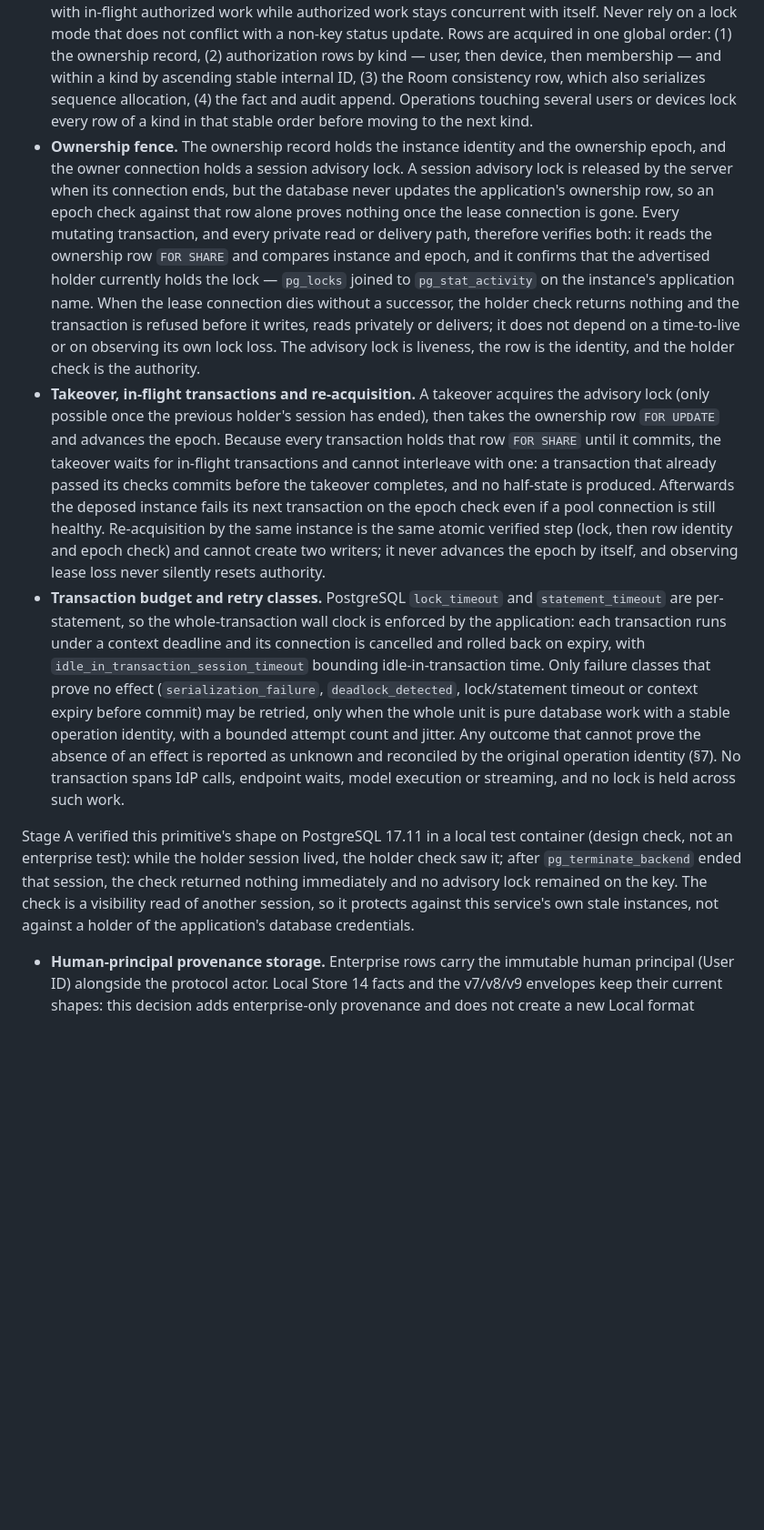
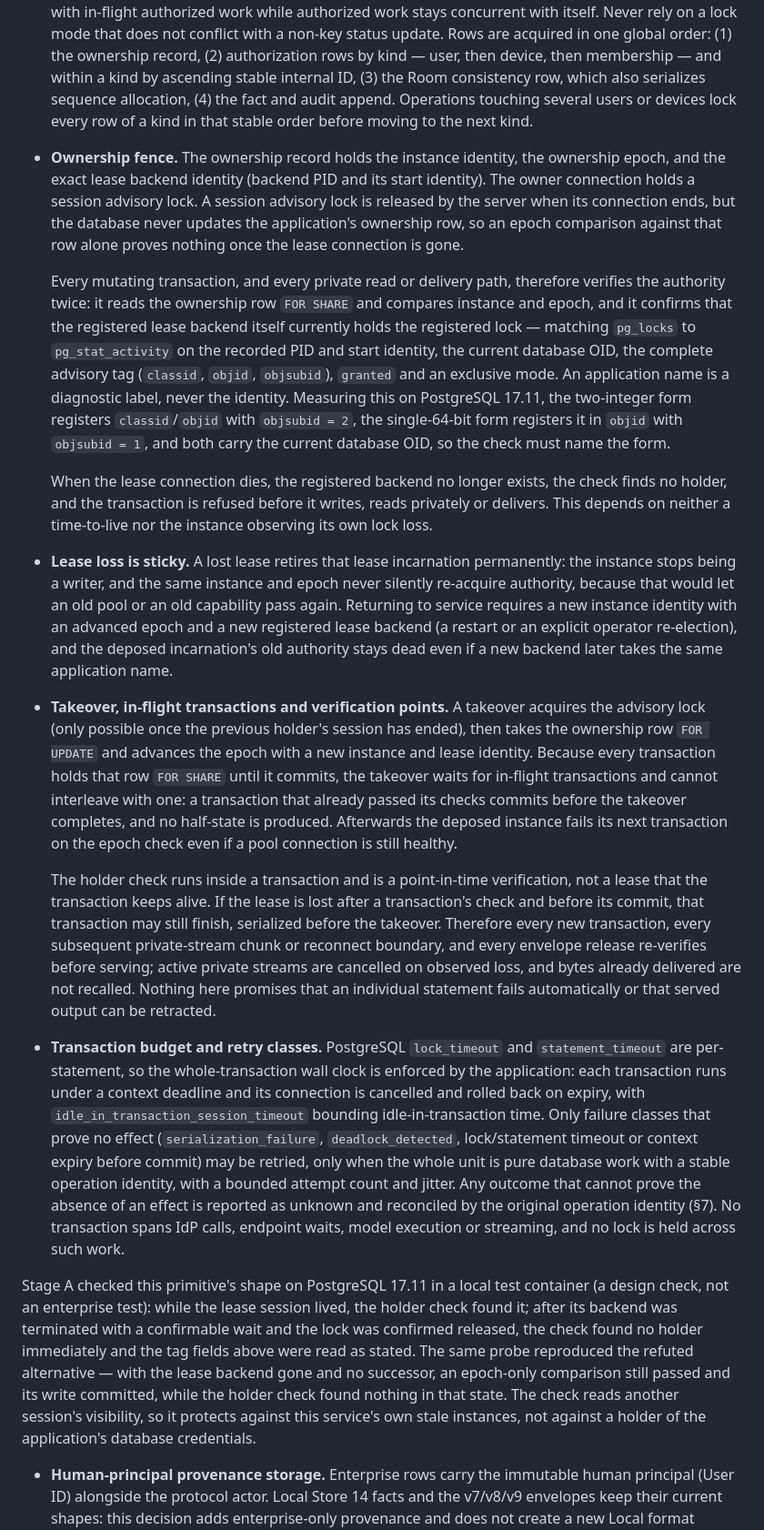
Before and after one commit to sean2077/pairroom, a Markdown page: docs/design/enterprise-service.md, the part around the change. Shown at 91% size. Rendered like a GitHub page; blank space fills up the shorter version.

Commit message:
docs(enterprise): pin the exact holder identity and make lease loss sticky
The fence now matches the registered lease backend's PID and start identity, the current database OID and the complete advisory tag (classid, objid, objsubid) with granted and an exclusive mode; an application name is only a diagnostic label. A lost lease retires that incarnation permanently, so the same instance and epoch never silently re-acquire and a later backend reusing the same name cannot revive old authority. The check is a point-in-time verification: new transactions, later private-stream chunks and envelope releases re-verify, already-delivered bytes are not recalled, and no statement fails automatically.

```diff
--- a/docs/design/enterprise-service.md
+++ b/docs/design/enterprise-service.md
@@ -164,11 +164,19 @@ Engineering decisions delegated by the plan's "engineering choices need an ADR,
 - **Idempotency namespaces.** Two disjoint key spaces, never compared with each other. A Binding publication is keyed by deployment, Room, its exact Binding ID (slot and generation are carried inside that identity), the operation kind (`report` or explicit `send`) and that operation's own identifier — the report sequence for a publication, the client message ID for an explicit send. The current local engine already keys reports as bind ID plus generation plus sequence, and the enterprise key must not weaken that: two slots both at generation 1 with report sequence 1 are different operations with different owners. A human command is keyed by deployment, Room, human principal and its client command ID, and an explicit send that carries a human author keeps the Binding key with its author provenance rather than moving into the human space. Payload comparison for a repeated key covers destination generation, attachments, quotes and review evidence; a different payload under the same key is a definite conflict (the existing `send_payload_conflict` shape), never uncertainty. Neither path deduplicates by body.
 - **Commit-unknown projection.** An uncertain commit invalidates the resident projection and reconciles by the original operation identity against durable state. No guessed success is published, no external effect is retried, and only statements that are safe as pure database work may be retried, with a bounded attempt count. This refines §7's step 5 without changing it.
 - **Transaction isolation, lock modes and order.** Ordinary operations run at read-committed and take `FOR SHARE` on each authorization row they depend on (user, device registration, membership, Room role); disable, revoke, removal and role change take `FOR UPDATE` on the same rows, so they conflict with in-flight authorized work while authorized work stays concurrent with itself. Never rely on a lock mode that does not conflict with a non-key status update. Rows are acquired in one global order: (1) the ownership record, (2) authorization rows by kind — user, then device, then membership — and within a kind by ascending stable internal ID, (3) the Room consistency row, which also serializes sequence allocation, (4) the fact and audit append. Operations touching several users or devices lock every row of a kind in that stable order before moving to the next kind.
-- **Ownership fence.** The ownership record holds the instance identity and the ownership epoch, and the owner connection holds a session advisory lock. A session advisory lock is released by the server when its connection ends, but the database never updates the application's ownership row, so an epoch check against that row alone proves nothing once the lease connection is gone. Every mutating transaction, and every private read or delivery path, therefore verifies both: it reads the ownership row `FOR SHARE` and compares instance and epoch, and it confirms that the advertised holder currently holds the lock — `pg_locks` joined to `pg_stat_activity` on the instance's application name. When the lease connection dies without a successor, the holder check returns nothing and the transaction is refused before it writes, reads privately or delivers; it does not depend on a time-to-live or on observing its own lock loss. The advisory lock is liveness, the row is the identity, and the holder check is the authority.
-- **Takeover, in-flight transactions and re-acquisition.** A takeover acquires the advisory lock (only possible once the previous holder's session has ended), then takes the ownership row `FOR UPDATE` and advances the epoch. Because every transaction holds that row `FOR SHARE` until it commits, the takeover waits for in-flight transactions and cannot interleave with one: a transaction that already passed its checks commits before the takeover completes, and no half-state is produced. Afterwards the deposed instance fails its next transaction on the epoch check even if a pool connection is still healthy. Re-acquisition by the same instance is the same atomic verified step (lock, then row identity and epoch check) and cannot create two writers; it never advances the epoch by itself, and observing lease loss never silently resets authority.
+- **Ownership fence.** The ownership record holds the instance identity, the ownership epoch, and the exact lease backend identity (backend PID and its start identity). The owner connection holds a session advisory lock. A session advisory lock is released by the server when its connection ends, but the database never updates the application's ownership row, so an epoch comparison against that row alone proves nothing once the lease connection is gone.
+
+  Every mutating transaction, and every private read or delivery path, therefore verifies the authority twice: it reads the ownership row `FOR SHARE` and compares instance and epoch, and it confirms that the registered lease backend itself currently holds the registered lock — matching `pg_locks` to `pg_stat_activity` on the recorded PID and start identity, the current database OID, the complete advisory tag (`classid`, `objid`, `objsubid`), `granted` and an exclusive mode. An application name is a diagnostic label, never the identity. Measuring this on PostgreSQL 17.11, the two-integer form registers `classid`/`objid` with `objsubid = 2`, the single-64-bit form registers it in `objid` with `objsubid = 1`, and both carry the current database OID, so the check must name the form.
+
+  When the lease connection dies, the registered backend no longer exists, the check finds no holder, and the transaction is refused before it writes, reads privately or delivers. This depends on neither a time-to-live nor the instance observing its own lock loss.
+
+- **Lease loss is sticky.** A lost lease retires that lease incarnation permanently: the instance stops being a writer, and the same instance and epoch never silently re-acquire authority, because that would let an old pool or an old capability pass again. Returning to service requires a new instance identity with an advanced epoch and a new registered lease backend (a restart or an explicit operator re-election), and the deposed incarnation's old authority stays dead even if a new backend later takes the same application name.
+- **Takeover, in-flight transactions and verification points.** A takeover acquires the advisory lock (only possible once the previous holder's session has ended), then takes the ownership row `FOR UPDATE` and advances the epoch with a new instance and lease identity. Because every transaction holds that row `FOR SHARE` until it commits, the takeover waits for in-flight transactions and cannot interleave with one: a transaction that already passed its checks commits before the takeover completes, and no half-state is produced. Afterwards the deposed instance fails its next transaction on the epoch check even if a pool connection is still healthy.
+
+  The holder check runs inside a transaction and is a point-in-time verification, not a lease that the transaction keeps alive. If the lease is lost after a transaction's check and before its commit, that transaction may still finish, serialized before the takeover. Therefore every new transaction, every subsequent private-stream chunk or reconnect boundary, and every envelope release re-verifies before serving; active private streams are cancelled on observed loss, and bytes already delivered are not recalled. Nothing here promises that an individual statement fails automatically or that served output can be retracted.
 - **Transaction budget and retry classes.** PostgreSQL `lock_timeout` and `statement_timeout` are per-statement, so the whole-transaction wall clock is enforced by the application: each transaction runs under a context deadline and its connection is cancelled and rolled back on expiry, with `idle_in_transaction_session_timeout` bounding idle-in-transaction time. Only failure classes that prove no effect (`serialization_failure`, `deadlock_detected`, lock/statement timeout or context expiry before commit) may be retried, only when the whole unit is pure database work with a stable operation identity, with a bounded attempt count and jitter. Any outcome that cannot prove the absence of an effect is reported as unknown and reconciled by the original operation identity (§7). No transaction spans IdP calls, endpoint waits, model execution or streaming, and no lock is held across such work.
 
-Stage A verified this primitive's shape on PostgreSQL 17.11 in a local test container (design check, not an enterprise test): while the holder session lived, the holder check saw it; after `pg_terminate_backend` ended that session, the check returned nothing immediately and no advisory lock remained on the key. The check is a visibility read of another session, so it protects against this service's own stale instances, not against a holder of the application's database credentials.
+Stage A checked this primitive's shape on PostgreSQL 17.11 in a local test container (a design check, not an enterprise test): while the lease session lived, the holder check found it; after its backend was terminated with a confirmable wait and the lock was confirmed released, the check found no holder immediately and the tag fields above were read as stated. The same probe reproduced the refuted alternative — with the lease backend gone and no successor, an epoch-only comparison still passed and its write committed, while the holder check found nothing in that state. The check reads another session's visibility, so it protects against this service's own stale instances, not against a holder of the application's database credentials.
 - **Human-principal provenance storage.** Enterprise rows carry the immutable human principal (User ID) alongside the protocol actor. Local Store 14 facts and the v7/v8/v9 envelopes keep their current shapes: this decision adds enterprise-only provenance and does not create a new Local format version, does not change matching or routing, and does not make a display label (`author`) an identity.
 - **Session reservation release.** §3 owns the rule: the uniqueness unit is this deployment's own Device plus stable AgentInstance identity (or an endpoint-derived reservation key that reveals no raw vendor session), never a vendor session string the service does not hold and never a Runtime name. Its release is only an explicit unbind, revoke or replacement recorded as a durable fact, and the reservation stays visible to its owning user. An archived Room keeps its reservation rows; archiving is never a release, and a duplicate binding fails closed with a foreground recovery instruction.
 - **Operator bootstrap.** The operator seeds the first administrator by an explicit, documented operator action on the service host (a one-time enrollment for a named identity), audited like any privileged change. There is no first-login race, no claim-derived administrator, and the last-administrator protection stays in force during bootstrap and recovery.
```
